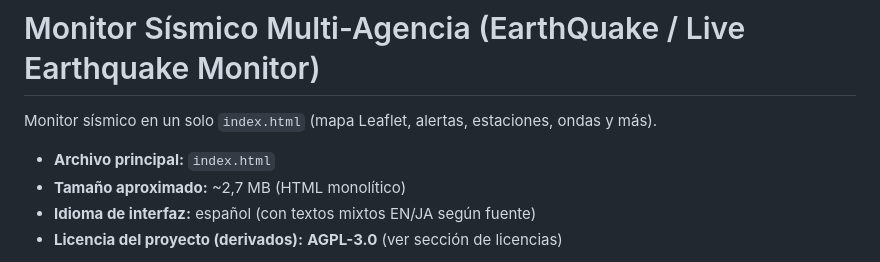
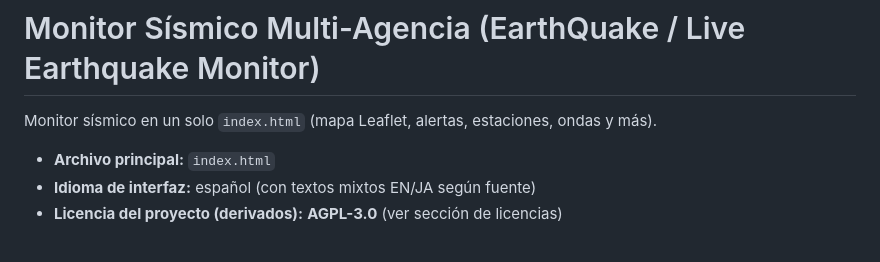
Before and after one commit to Midnight023855/Live-earthquake-monitor, a Markdown page: README.md, the part around the change. GitHub-like rendering.

```diff
--- a/README.md
+++ b/README.md
@@ -3,7 +3,6 @@
 Monitor sísmico en un solo `index.html` (mapa Leaflet, alertas, estaciones, ondas y más).
 
 - **Archivo principal:** `index.html`
-- **Tamaño aproximado:** ~2,7 MB (HTML monolítico)
 - **Idioma de interfaz:** español (con textos mixtos EN/JA según fuente)
 - **Licencia del proyecto (derivados):** **AGPL-3.0** (ver sección de licencias)
 
```
